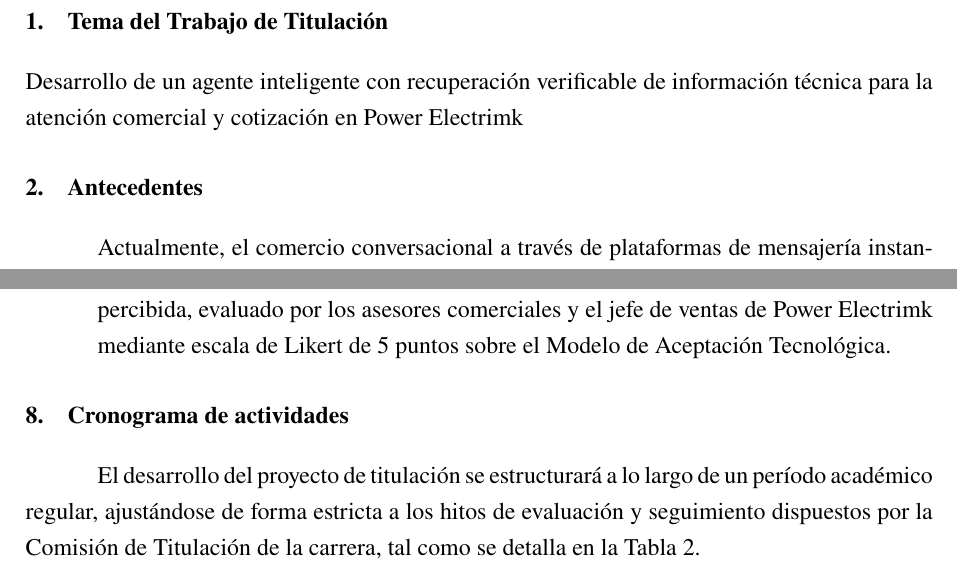
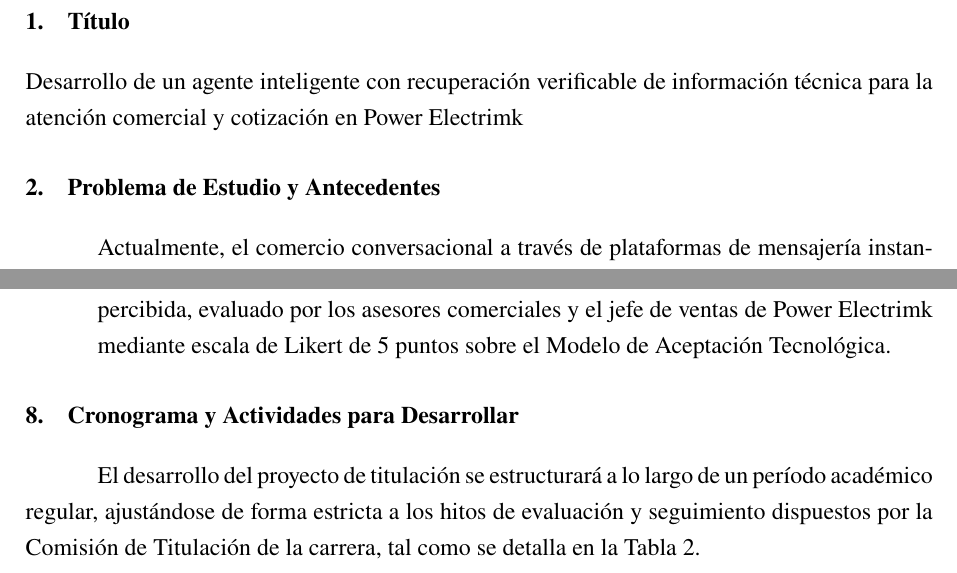
Before and after one commit to victortotoy10/AgenteVentasPower, a LaTeX document (Docs/main.tex, which reads Docs/secciones/01_tema.tex, Docs/secciones/02_antecedentes.tex, Docs/secciones/08_cronograma.tex): two parts of pages 5 and 18 of 30, joined at a grey line, cut at the place of the change. Compiled offline with pdfLaTeX.

Commit message:
docs: align section titles strictly with official Doc03 guide and APA 7th edition

```diff
--- a/Docs/secciones/01_tema.tex
+++ b/Docs/secciones/01_tema.tex
@@ -1,8 +1,8 @@
 % !TeX root = ../main.tex
 % =========================================================================
-% 1. TEMA DEL TRABAJO DE TITULACIÓN
-% Formulación institucional ajustada conforme a las observaciones del tribunal:
-% Identifica el producto, destaca la recuperación verificable e incluye a la empresa beneficiaria.
+% 1. TÍTULO
+% Conforme al formato oficial "Doc03 Fase1 - Formato Anteproyecto Modelo - COMPUTACIÓN"
+% y las observaciones del tribunal académico (Apartado 1: Título).
 % =========================================================================
-\section{Tema del Trabajo de Titulación}
+\section{Título}
 \noindent \tituloProyecto
--- a/Docs/secciones/02_antecedentes.tex
+++ b/Docs/secciones/02_antecedentes.tex
@@ -1,12 +1,14 @@
 % !TeX root = ../main.tex
 % =========================================================================
-% 2. ANTECEDENTES
+% 2. PROBLEMA DE ESTUDIO Y ANTECEDENTES
+% Conforme al formato oficial "Doc03 Fase1 - Formato Anteproyecto Modelo - COMPUTACIÓN"
+% ("Problema de estudio") y las observaciones del tribunal ("Problema y antecedentes").
 % Metodología 5W + H (What, Who, Where, When, Why, How)
 % Estructura en 4 párrafos: Macro, Meso (Trabajos relacionados),
 % Micro (Brecha del conocimiento), Propuesta (Novedad y aporte).
 % Tabla comparativa formal en formato APA 7 estricto (booktabs, sin líneas verticales).
 % =========================================================================
-\section{Antecedentes}
+\section{Problema de Estudio y Antecedentes}
 
 Actualmente, el comercio conversacional a través de plataformas de mensajería instantánea constituye el canal preponderante de captación y venta técnica para las pequeñas y medianas empresas comerciales \parencite{adamopoulou2020chatbots,adam2021chatbots,folstad2020users,luo2019frontiers}. En el sector de la distribución de materiales eléctricos e ingeniería en la ciudad de Guayaquil, contratistas independientes, técnicos electricistas y empresas constructoras demandan cotizaciones inmediatas y continuas que involucran especificaciones rigurosas de marcas líderes como Schneider Electric, Siemens, Legrand, Centelsa y ABB. No obstante, en la distribuidora Power Electrimk este proceso se gestiona tradicionalmente de forma manual mediante asesores de mostrador que deben consultar dispersos catálogos en formato PDF y extensas hojas de cálculo de precios. Con el propósito de caracterizar formalmente esta problemática, se llevó a cabo un estudio diagnóstico empresarial preliminar durante el tercer trimestre de 2026 en las instalaciones de Power Electrimk, aplicando entrevistas estructuradas a los tres asesores comerciales de mostrador y un análisis sobre una muestra intencional de 120 solicitudes de clientes recopiladas del canal corporativo de WhatsApp Business. Los resultados de este levantamiento evidenciaron que los tiempos de primera respuesta y estructuración de cotizaciones oscilan entre 2 y 8 horas hábiles cuando se requiere verificar referencias multimarca. Asimismo, el registro interno de seguimiento comercial reflejó que entre el 20\% y el 35\% de los prospectos calificados desisten de la compra o recurren a distribuidores competidores del sector comercial de Guayaquil (sector de la Bahía y Av. Machala) debido a la demora en la atención inmediata. De no implementarse mecanismos tecnológicos que sistematicen la atención, las distribuidoras enfrentan un incremento sostenido de sus costos operativos y el deterioro gradual de la fidelización de sus clientes \parencite{Llerena-Izquierdo_Ayala-Carabajo_2022,llerena2025guia}.
 
--- a/Docs/secciones/08_cronograma.tex
+++ b/Docs/secciones/08_cronograma.tex
@@ -1,9 +1,11 @@
 % !TeX root = ../main.tex
 % =========================================================================
-% 8. CRONOGRAMA DE ACTIVIDADES (400 horas + 10 % adicional si se requiere)
+% 8. CRONOGRAMA Y ACTIVIDADES PARA DESARROLLAR
+% Conforme al formato oficial "Doc03 Fase1 - Formato Anteproyecto Modelo - COMPUTACIÓN"
+% (800 horas totales = 400 horas por estudiante, 16 semanas, 5 fases)
 % Formato de tablas APA 7 estricto (booktabs, sin líneas verticales)
 % =========================================================================
-\section{Cronograma de actividades}
+\section{Cronograma y Actividades para Desarrollar}
 
 El desarrollo del proyecto de titulación se estructurará a lo largo de un período académico regular, ajustándose de forma estricta a los hitos de evaluación y seguimiento dispuestos por la Comisión de Titulación de la carrera, tal como se detalla en la Tabla \ref{tab:cronograma}.
 
```
Also changed, not shown: Docs/secciones/09_presupuesto.tex (+3 -2 lines), Docs/main.pdf, 3 other files.
